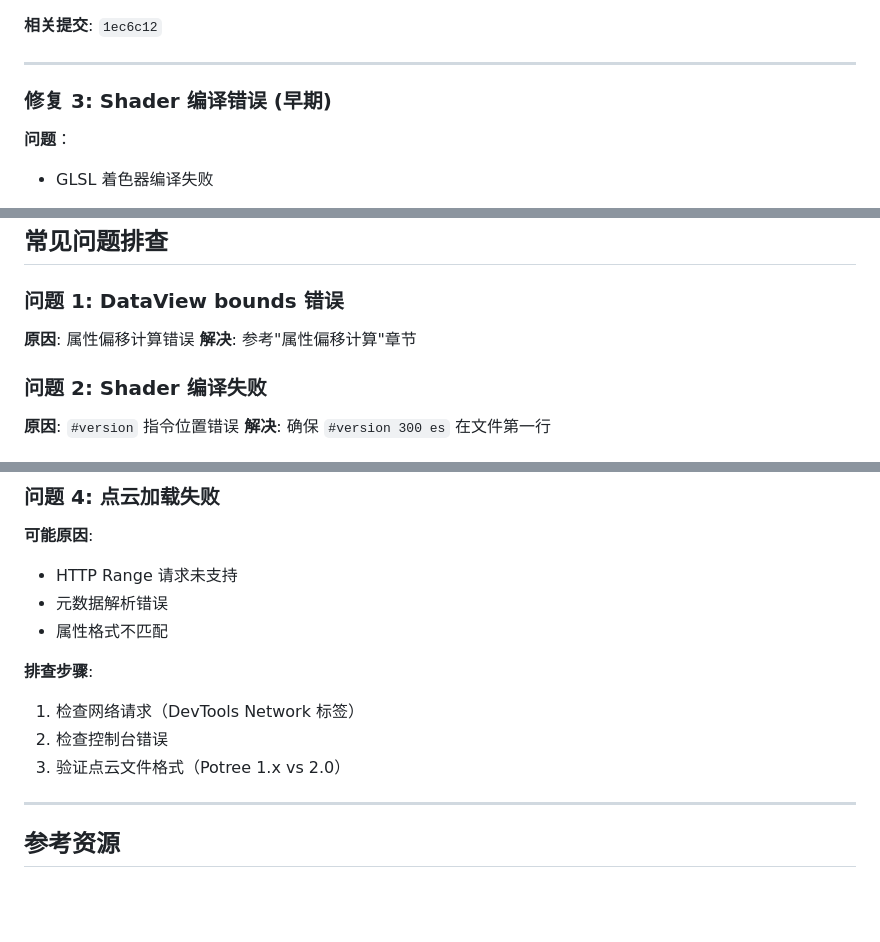
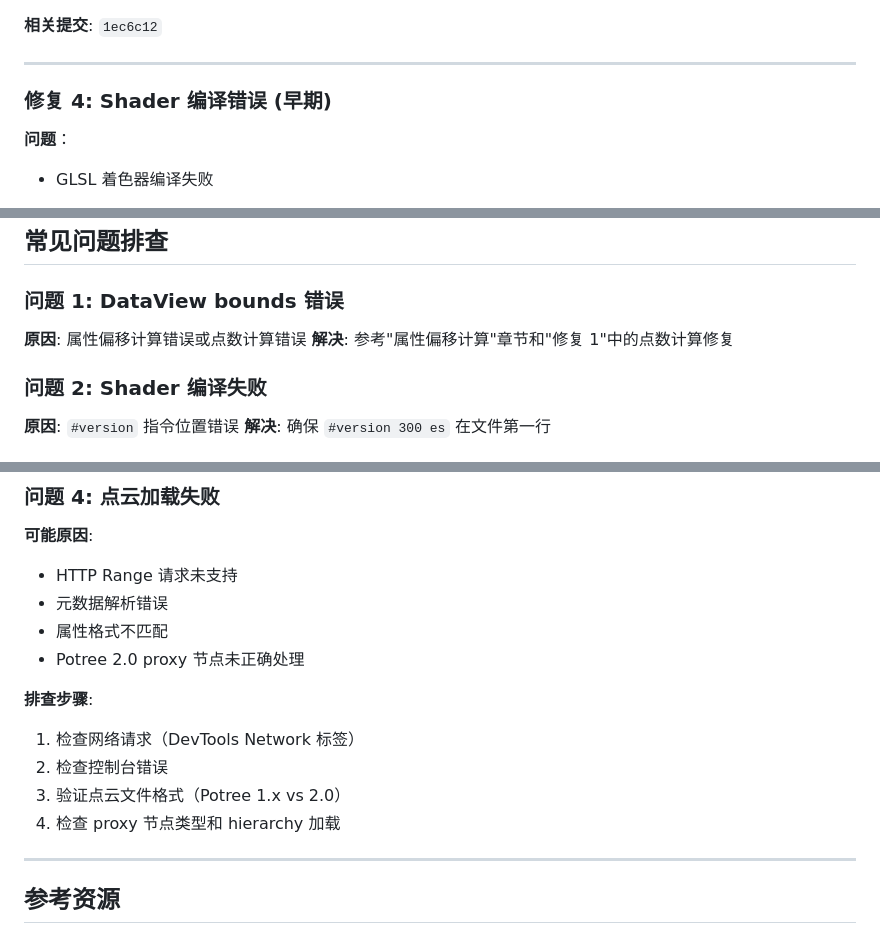
Before and after one commit to gqfx/batter-potree, a Markdown page: CLAUDE.md, 3 parts joined by grey strips. Drawn GitHub-style; blank space fills up the shorter version.

```diff
--- a/CLAUDE.md
+++ b/CLAUDE.md
@@ -235,7 +309,7 @@ fetch(url, {
 
 ---
 
-### 修复 3: Shader 编译错误 (早期)
+### 修复 4: Shader 编译错误 (早期)
 
 **问题**：
 - GLSL 着色器编译失败
@@ -327,8 +401,8 @@ pnpm dev
 ## 常见问题排查
 
 ### 问题 1: DataView bounds 错误
-**原因**: 属性偏移计算错误
-**解决**: 参考"属性偏移计算"章节
+**原因**: 属性偏移计算错误或点数计算错误
+**解决**: 参考"属性偏移计算"章节和"修复 1"中的点数计算修复
 
 ### 问题 2: Shader 编译失败
 **原因**: `#version` 指令位置错误
@@ -343,11 +417,13 @@ pnpm dev
 - HTTP Range 请求未支持
 - 元数据解析错误
 - 属性格式不匹配
+- Potree 2.0 proxy 节点未正确处理
 
 **排查步骤**:
 1. 检查网络请求（DevTools Network 标签）
 2. 检查控制台错误
 3. 验证点云文件格式（Potree 1.x vs 2.0）
+4. 检查 proxy 节点类型和 hierarchy 加载
 
 ---
 
```
Also changed, not shown: other parts of CLAUDE.md (+77 -3 lines).
